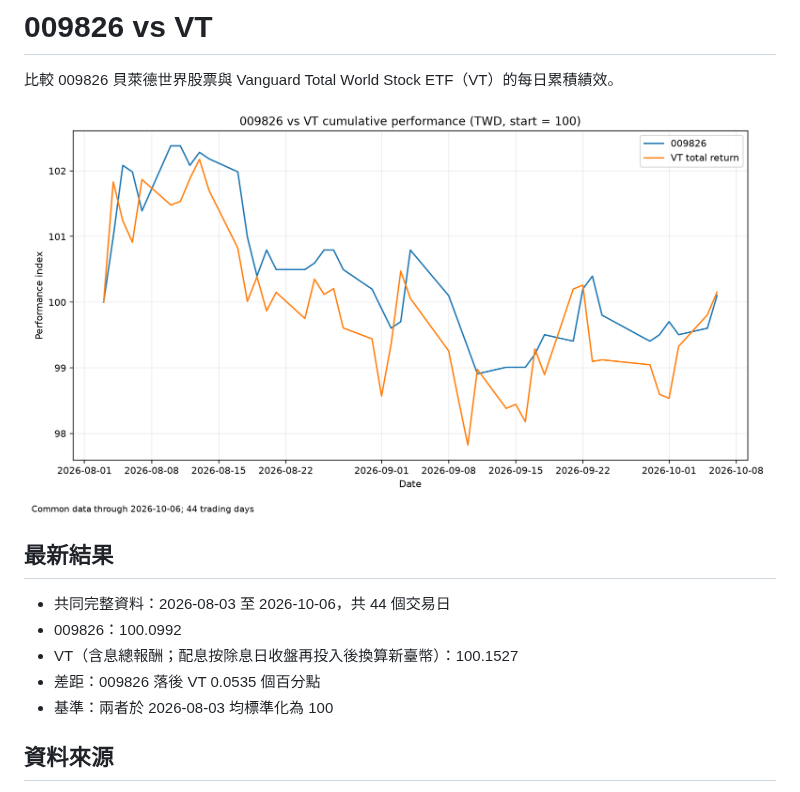
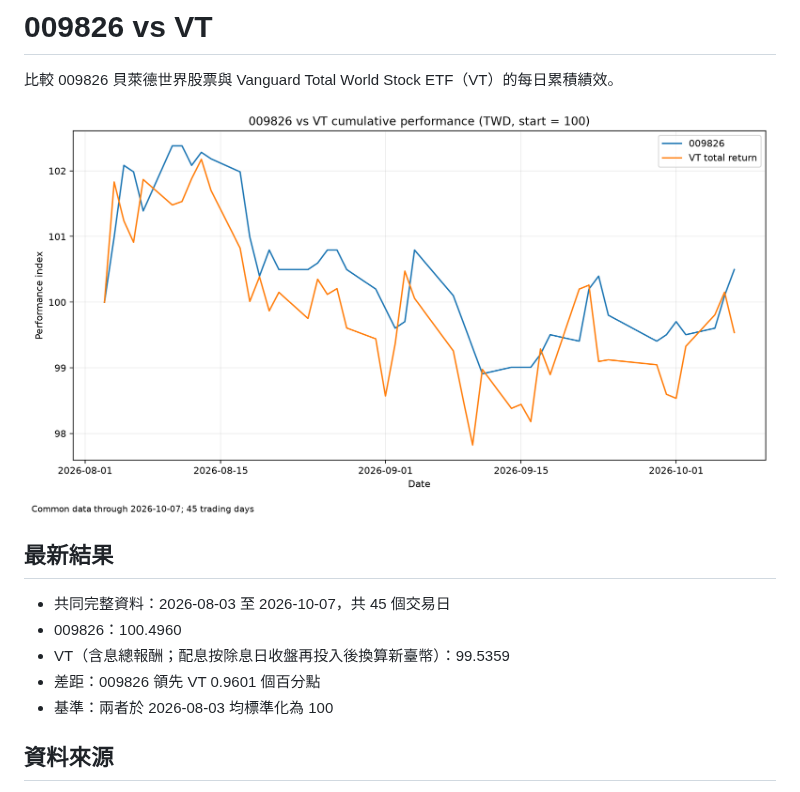
Before and after one commit to g2096204139-prog/009826_vs_VT, a Markdown page: README.md, the part around the change. Drawn GitHub-style; pictures changed too: reports/performance.png.

```diff
--- a/README.md
+++ b/README.md
@@ -6,10 +6,10 @@
 
 ## 最新結果
 
-- 共同完整資料：2026-08-03 至 2026-10-06，共 44 個交易日
-- 009826：100.0992
-- VT（含息總報酬；配息按除息日收盤再投入後換算新臺幣）：100.1527
-- 差距：009826 落後 VT 0.0535 個百分點
+- 共同完整資料：2026-08-03 至 2026-10-07，共 45 個交易日
+- 009826：100.4960
+- VT（含息總報酬；配息按除息日收盤再投入後換算新臺幣）：99.5359
+- 差距：009826 領先 VT 0.9601 個百分點
 - 基準：兩者於 2026-08-03 均標準化為 100
 
 ## 資料來源
```
Also changed, not shown: 6 other files.
